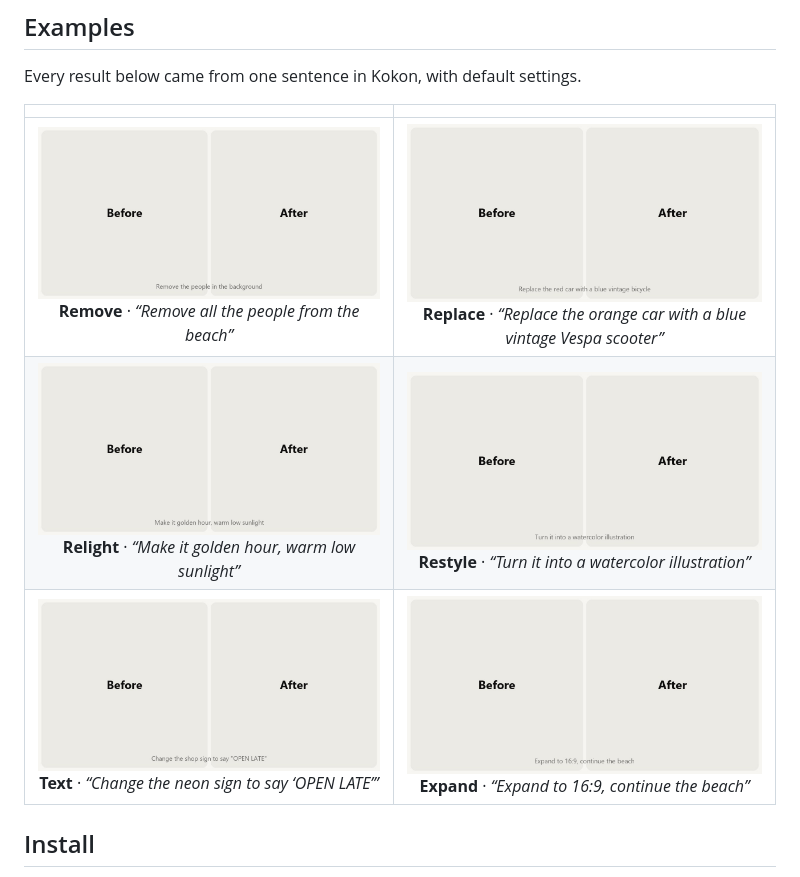
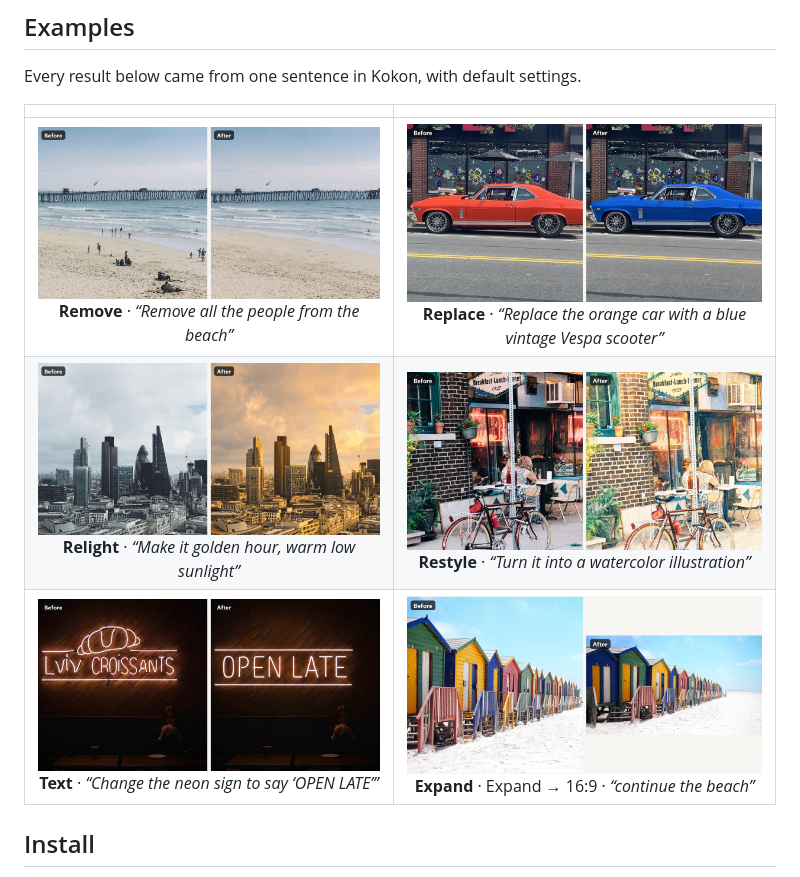
Before and after one commit to CesareDavidePace/kokon, a Markdown page: README.md, the part around the change. GitHub-like rendering; pictures changed too: docs/media/examples/expand.jpg, docs/media/examples/relight.jpg, docs/media/examples/remove.jpg.

```diff
--- a/README.md
+++ b/README.md
@@ -96,7 +96,7 @@ Every result below came from one sentence in Kokon, with default settings.
 | :---: | :---: |
 | <img src="docs/media/examples/remove.jpg" alt="Remove people from a beach"><br>**Remove** · *“Remove all the people from the beach”* | <img src="docs/media/examples/replace.jpg" alt="Replace an object"><br>**Replace** · *“Replace the orange car with a blue vintage Vespa scooter”* |
 | <img src="docs/media/examples/relight.jpg" alt="Relight a scene"><br>**Relight** · *“Make it golden hour, warm low sunlight”* | <img src="docs/media/examples/restyle.jpg" alt="Restyle a photo"><br>**Restyle** · *“Turn it into a watercolor illustration”* |
-| <img src="docs/media/examples/text.jpg" alt="Change text in a photo"><br>**Text** · *“Change the neon sign to say ‘OPEN LATE’”* | <img src="docs/media/examples/expand.jpg" alt="Expand a photo"><br>**Expand** · *“Expand to 16:9, continue the beach”* |
+| <img src="docs/media/examples/text.jpg" alt="Change text in a photo"><br>**Text** · *“Change the neon sign to say ‘OPEN LATE’”* | <img src="docs/media/examples/expand.jpg" alt="Expand a photo"><br>**Expand** · Expand → 16:9 · *“continue the beach”* |
 
 ## Install
 
```
Also changed, not shown: 1 other file.
